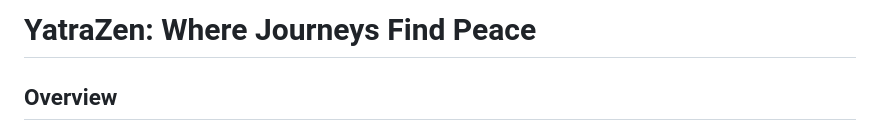
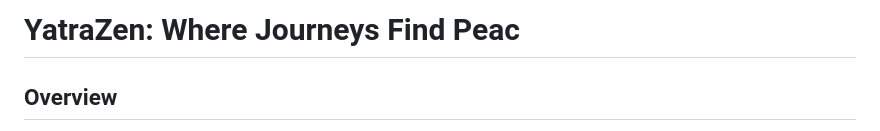
Before and after one commit to ru-dr/v3-Alpha, a Markdown page: README.md, the part around the change. Drawn GitHub-style.

```diff
--- a/README.md
+++ b/README.md
@@ -1,4 +1,4 @@
-# YatraZen: Where Journeys Find Peace
+# YatraZen: Where Journeys Find Peac
 
 ## Overview
 
```
